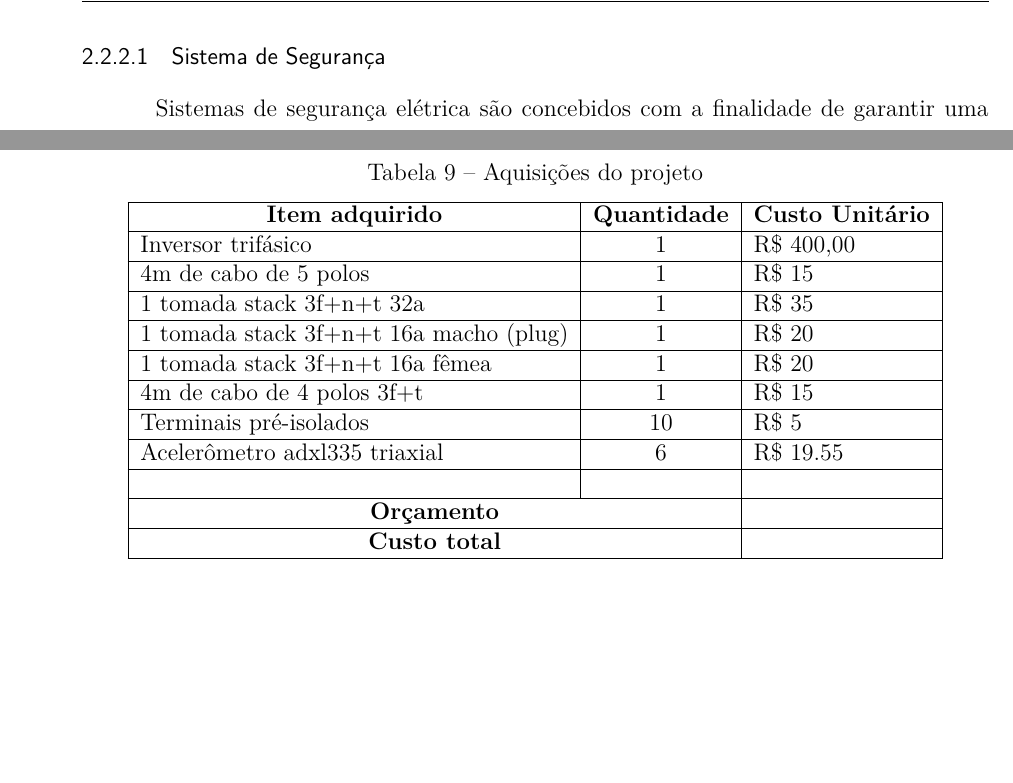
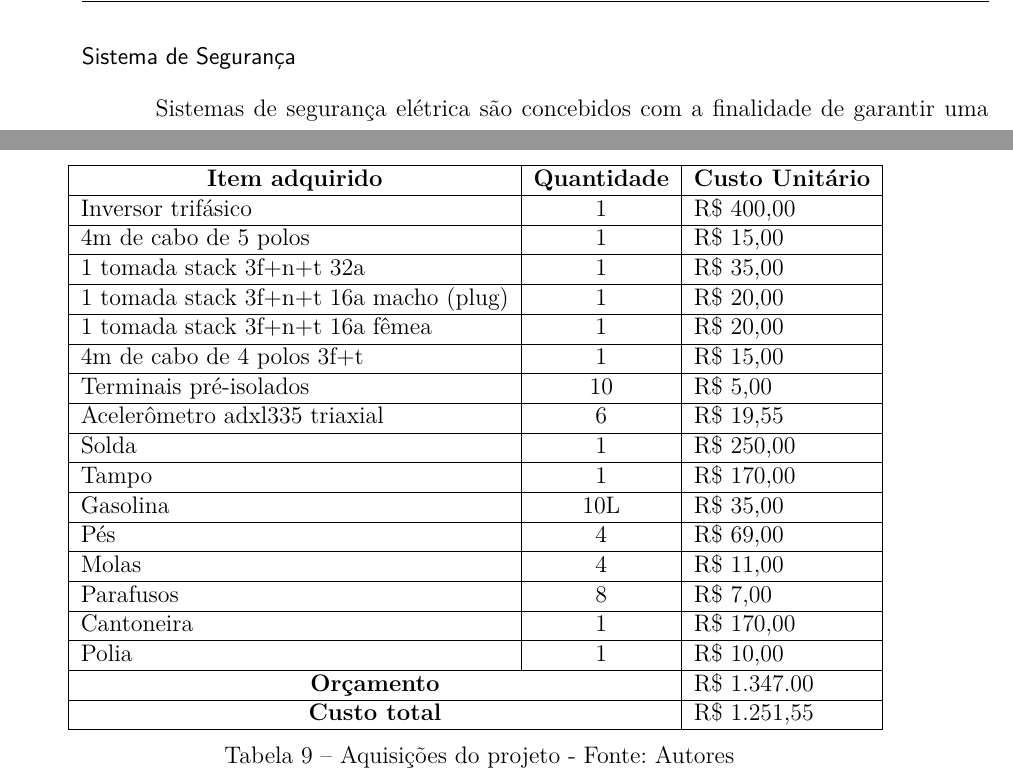
Before and after one commit to PI2-2016-2/RelatorioPI2, a LaTeX thesis (main.tex, which reads editaveis/desenvolvimento_frente_eletromecanica.tex, editaveis/gerenciamento.tex): two parts of pages 35 and 59 of 91 before the commit and two parts of pages 35 and 60 of 91 after it, joined at a grey line, cut so that both start at the same text, the shorter picture padded with empty space. Compiled offline with pdfLaTeX.

Commit message:
Planilha de custos adicionada

```diff
--- a/editaveis/desenvolvimento_frente_eletromecanica.tex
+++ b/editaveis/desenvolvimento_frente_eletromecanica.tex
@@ -173,7 +173,7 @@ Para a programação do inversor, foi utilizado apenas os parâmetros básicos,
 
 No parâmetro P031 foi ajustada a tensão na qual o motor necessita, no caso a tensão foi ajustada em 380V. No parâmetro P032 foi ajustada a frequência nominal do motor de indução, fixada em 60Hz. O parâmetro P033 não foi alterado. Os parâmetros P034 e P035 remetem, respectivamente, às frequências mínima e máxima, ajustadas em 0 e 60Hz. O parâmetro P036 estabelece de que forma o start ocorrerá, no caso foi selecionada a opção 0 que estabelece que será pelo botão na interface do inversor de frequência. O parâmetro P037 não foi alterado. Já o parâmetro P038 foi ajustado na opção 2, cuja estabelece o controle via entrada de 0 a 10V, nessa parte acontece a integração com a frente de eletroeletrônica, onde haverá o controle estabelecido por eles. Os parâmetros P039 e P040 estabelecem os tempos de aceleração e desaceleração, respectivamente, esses tempos estão definidos em valores por volta de 2 a 4 segundos. Os últimos três parâmetros não foram alterados.
 
-\subsubsection{Sistema de Segurança}
+\subsubsection*{Sistema de Segurança}
 
 Sistemas de segurança elétrica são concebidos com a finalidade de garantir uma operação segura para os usuários finais, equipes de manutenção e dos próprios equipamentos, que em casos de ocorrências internas ou externas os danos são minimizados.
 
--- a/editaveis/gerenciamento.tex
+++ b/editaveis/gerenciamento.tex
@@ -153,23 +153,30 @@ Na Tabela \ref{tab:acompanhamento_custos} podem ser vistas as aquisições reali
 
 \begin{table}[H]
 \centering
-\caption{Aquisições do projeto}
-\label{tab:acompanhamento_custos}
 \begin{tabular}{|l|c|l|}
 \hline
 \multicolumn{1}{|c|}{\textbf{Item adquirido}} & \textbf{Quantidade} & \multicolumn{1}{c|}{\textbf{Custo Unitário}} \\ \hline
-Inversor trifásico                            & 1                   & R\$ 400,00                                   \\ \hline
-4m de cabo de 5 polos                         & 1                   & R\$ 15                                       \\ \hline
-1 tomada stack 3f+n+t 32a                     & 1                   & R\$ 35                                       \\ \hline
-1 tomada stack 3f+n+t 16a macho (plug)        & 1                   & R\$ 20                                       \\ \hline
-1 tomada stack 3f+n+t 16a fêmea               & 1                   & R\$ 20                                       \\ \hline
-4m de cabo de 4 polos 3f+t                    & 1                   & R\$ 15                                       \\ \hline
-Terminais pré-isolados                        & 10                  & R\$ 5                                        \\ \hline
-Acelerômetro adxl335 triaxial                 & 6                   & R\$ 19.55                                    \\ \hline
-                                              &                     &                                              \\ \hline
-\multicolumn{2}{|c|}{\textbf{Orçamento}}                            &                                              \\ \hline
-\multicolumn{2}{|c|}{\textbf{Custo total}}                          &                                              \\ \hline
+Inversor trifásico                                          & 1                & R\$ 400,00                           \\ \hline
+4m de cabo de 5 polos                                 & 1                & R\$ 15,00                             \\ \hline
+1 tomada stack 3f+n+t 32a                         & 1                & R\$ 35,00                             \\ \hline
+1 tomada stack 3f+n+t 16a macho (plug)  & 1                 & R\$ 20,00                             \\ \hline
+1 tomada stack 3f+n+t 16a fêmea             & 1                 & R\$ 20,00                             \\ \hline
+4m de cabo de 4 polos 3f+t                         & 1                 & R\$ 15,00                             \\ \hline
+Terminais pré-isolados                                 & 10               & R\$ 5,00                                \\ \hline
+Acelerômetro adxl335 triaxial                      & 6                 & R\$ 19,55                              \\ \hline
+Solda                                                              & 1                 & R\$ 250,00                            \\ \hline
+Tampo                                                           & 1                  & R\$ 170,00                           \\ \hline
+Gasolina                                                        & 10L              & R\$ 35,00                             \\ \hline
+Pés                                                                 & 4                 & R\$ 69,00                             \\ \hline
+Molas                                                             & 4                 & R\$ 11,00                              \\ \hline
+Parafusos                                                       & 8                 & R\$ 7,00                                \\ \hline
+Cantoneira                                                     & 1                 & R\$ 170,00                             \\ \hline
+Polia                                                               & 1                 & R\$ 10,00                              \\ \hline
+\multicolumn{2}{|c|}{\textbf{Orçamento}}                      & R\$ 1.347.00                         \\ \hline
+\multicolumn{2}{|c|}{\textbf{Custo total}}                      & R\$ 1.251,55                          \\ \hline
 \end{tabular}
+\caption{Aquisições do projeto - Fonte: Autores}
+\label{tab:acompanhamento_custos}
 \end{table}
 
 %%%%%%%%%%%%%%%%%%%%% FIM SEÇÃO GERENCIAMENTO
```
Also changed, not shown: editaveis/gerenciamento.tex (2 more changed lines).
